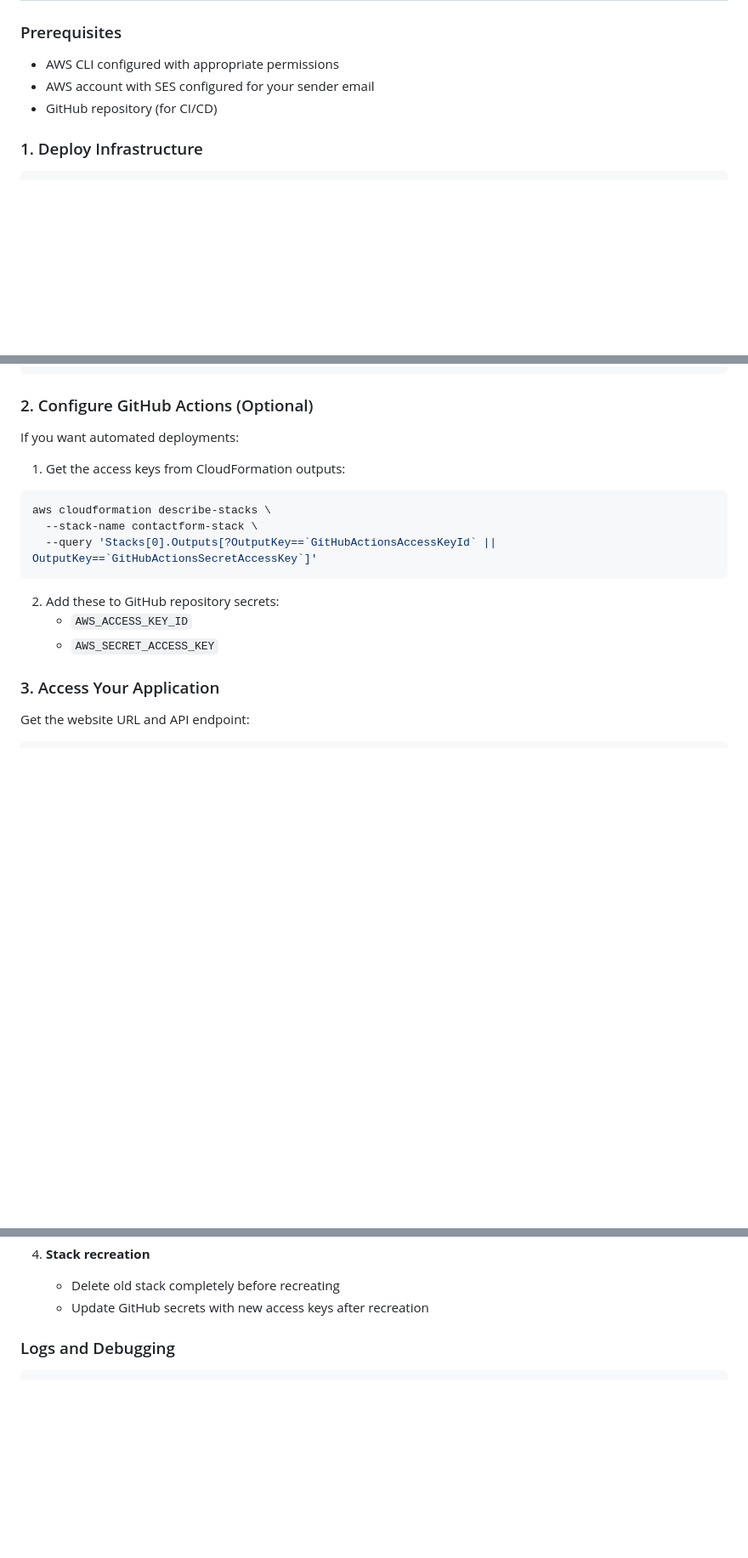
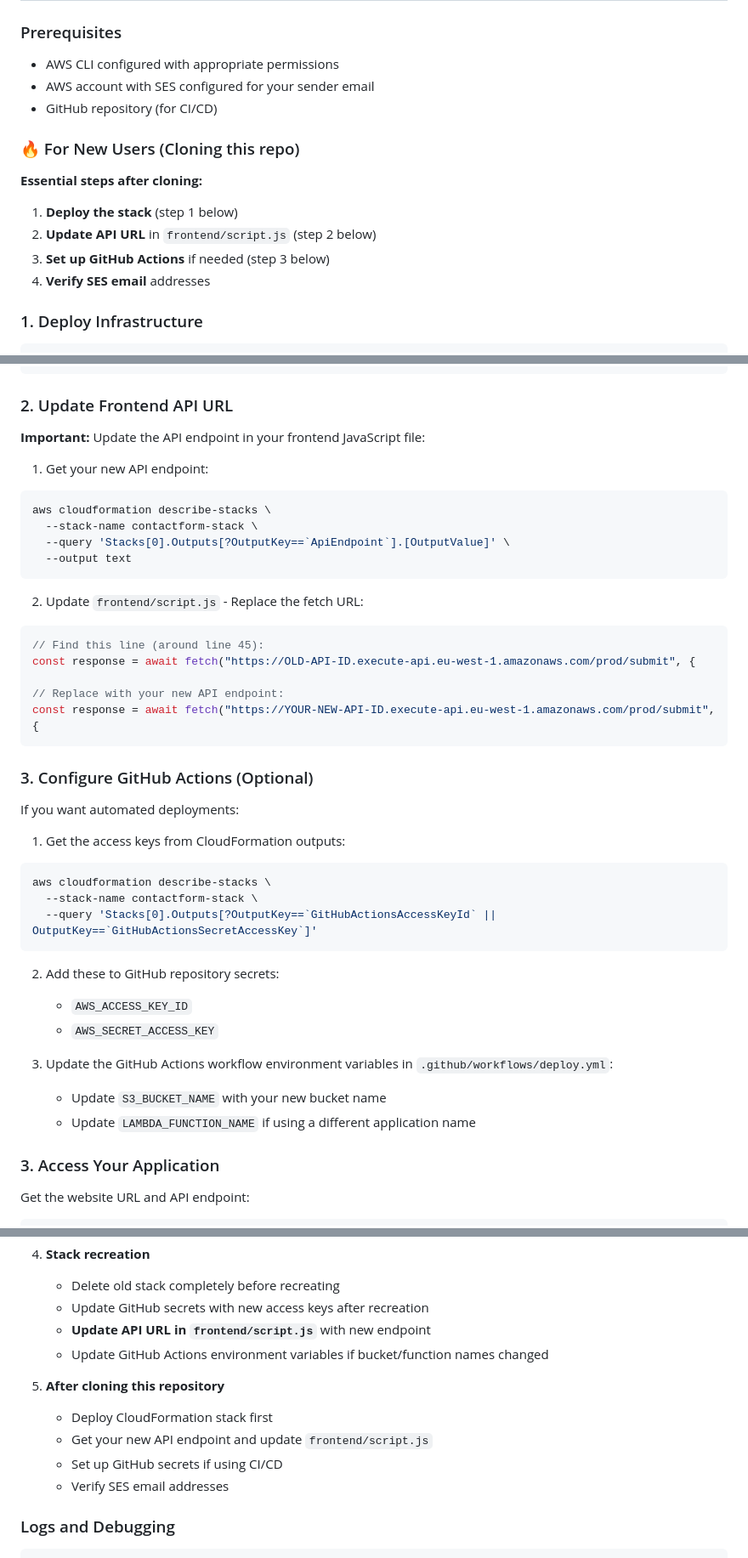
Before and after one commit to Bombalaka/serverless-app, a Markdown page: README.md, 3 parts joined by grey strips. Shown at 85% size. Drawn GitHub-style; blank space fills up the shorter version.

Commit message:
docs: enhance README with updated steps for new users and API URL configuration

````diff
--- a/README.md
+++ b/README.md
@@ -40,6 +40,15 @@ serverless-app/
 - AWS account with SES configured for your sender email
 - GitHub repository (for CI/CD)
 
+### 🔥 For New Users (Cloning this repo)
+
+**Essential steps after cloning:**
+
+1. **Deploy the stack** (step 1 below)
+2. **Update API URL** in `frontend/script.js` (step 2 below)
+3. **Set up GitHub Actions** if needed (step 3 below)
+4. **Verify SES email** addresses
+
 ### 1. Deploy Infrastructure
 
 ```bash
@@ -58,7 +67,28 @@ aws cloudformation create-stack \
     ParameterKey=ReceiverEmail,ParameterValue=your-receiver@email.com
 ```
 
-### 2. Configure GitHub Actions (Optional)
+### 2. Update Frontend API URL
+
+**Important:** Update the API endpoint in your frontend JavaScript file:
+
+1. Get your new API endpoint:
+```bash
+aws cloudformation describe-stacks \
+  --stack-name contactform-stack \
+  --query 'Stacks[0].Outputs[?OutputKey==`ApiEndpoint`].[OutputValue]' \
+  --output text
+```
+
+2. Update `frontend/script.js` - Replace the fetch URL:
+```javascript
+// Find this line (around line 45):
+const response = await fetch("https://OLD-API-ID.execute-api.eu-west-1.amazonaws.com/prod/submit", {
+
+// Replace with your new API endpoint:
+const response = await fetch("https://YOUR-NEW-API-ID.execute-api.eu-west-1.amazonaws.com/prod/submit", {
+```
+
+### 3. Configure GitHub Actions (Optional)
 
 If you want automated deployments:
 
@@ -72,6 +102,10 @@ aws cloudformation describe-stacks \
 2. Add these to GitHub repository secrets:
    - `AWS_ACCESS_KEY_ID`
    - `AWS_SECRET_ACCESS_KEY`
+
+3. Update the GitHub Actions workflow environment variables in `.github/workflows/deploy.yml`:
+   - Update `S3_BUCKET_NAME` with your new bucket name
+   - Update `LAMBDA_FUNCTION_NAME` if using a different application name
 
 ### 3. Access Your Application
 
@@ -198,6 +232,14 @@ Submit a contact form.
 4. **Stack recreation**
    - Delete old stack completely before recreating
    - Update GitHub secrets with new access keys after recreation
+   - **Update API URL in `frontend/script.js`** with new endpoint
+   - Update GitHub Actions environment variables if bucket/function names changed
+
+5. **After cloning this repository**
+   - Deploy CloudFormation stack first
+   - Get your new API endpoint and update `frontend/script.js`
+   - Set up GitHub secrets if using CI/CD
+   - Verify SES email addresses
 
 ### Logs and Debugging
 
````
